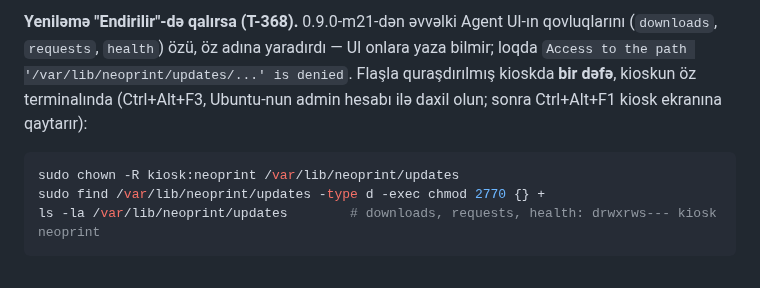
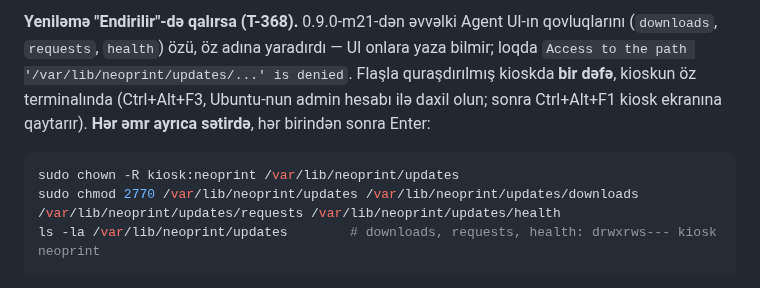
Before and after one commit to zahid2000/NeoPrint, a Markdown page: docs/DEV_ENVIRONMENT.md, the part around the change. Drawn GitHub-style.

Commit message:
docs: the one-time update folder fix with a plain chmod - easier to type on the kiosk (T-368)
Co-Authored-By: Claude Opus 5.5 <noreply@anthropic.com>

````diff
--- a/docs/DEV_ENVIRONMENT.md
+++ b/docs/DEV_ENVIRONMENT.md
@@ -1771,11 +1771,11 @@ powershell -ExecutionPolicy Bypass -File tools\release-sign\staging-quickstart.p
 **Yeniləmə "Endirilir"-də qalırsa (T-368).** 0.9.0-m21-dən əvvəlki Agent UI-ın qovluqlarını (`downloads`, `requests`,
 `health`) özü, öz adına yaradırdı — UI onlara yaza bilmir; loqda `Access to the path '/var/lib/neoprint/updates/...' is
 denied`. Flaşla quraşdırılmış kioskda **bir dəfə**, kioskun öz terminalında (Ctrl+Alt+F3, Ubuntu-nun admin hesabı ilə
-daxil olun; sonra Ctrl+Alt+F1 kiosk ekranına qaytarır):
+daxil olun; sonra Ctrl+Alt+F1 kiosk ekranına qaytarır). **Hər əmr ayrıca sətirdə**, hər birindən sonra Enter:
 
 ```bash
 sudo chown -R kiosk:neoprint /var/lib/neoprint/updates
-sudo find /var/lib/neoprint/updates -type d -exec chmod 2770 {} +
+sudo chmod 2770 /var/lib/neoprint/updates /var/lib/neoprint/updates/downloads /var/lib/neoprint/updates/requests /var/lib/neoprint/updates/health
 ls -la /var/lib/neoprint/updates        # downloads, requests, health: drwxrws--- kiosk neoprint
 ```
 
````
